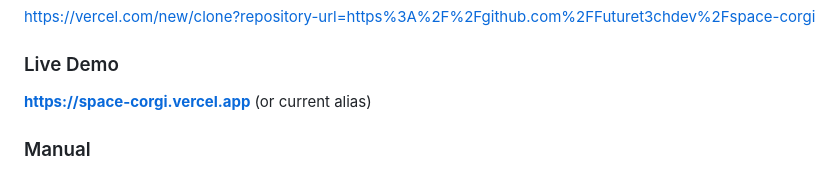
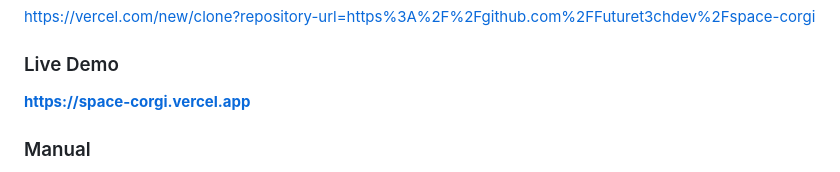
Before and after one commit to Futuret3chdev/space-corgi, a Markdown page: README.md, the part around the change. Drawn GitHub-style.

Commit message:
docs: update live demo URL to space-corgi.vercel.app

```diff
--- a/README.md
+++ b/README.md
@@ -54,7 +54,7 @@ Click the button at the top of this README, or use:
 https://vercel.com/new/clone?repository-url=https%3A%2F%2Fgithub.com%2FFuturet3chdev%2Fspace-corgi
 
 ### Live Demo
-**https://space-corgi.vercel.app** (or current alias)
+**https://space-corgi.vercel.app**
 
 ### Manual
 
```
